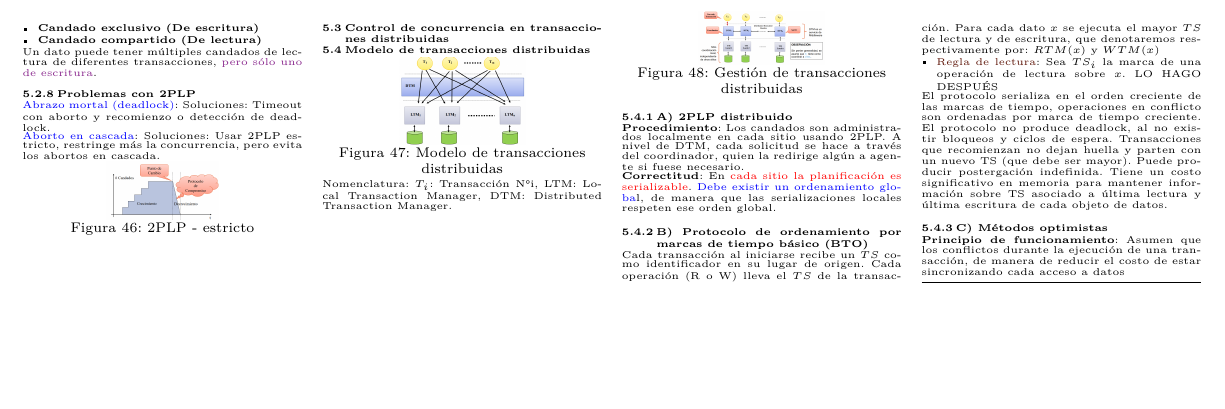
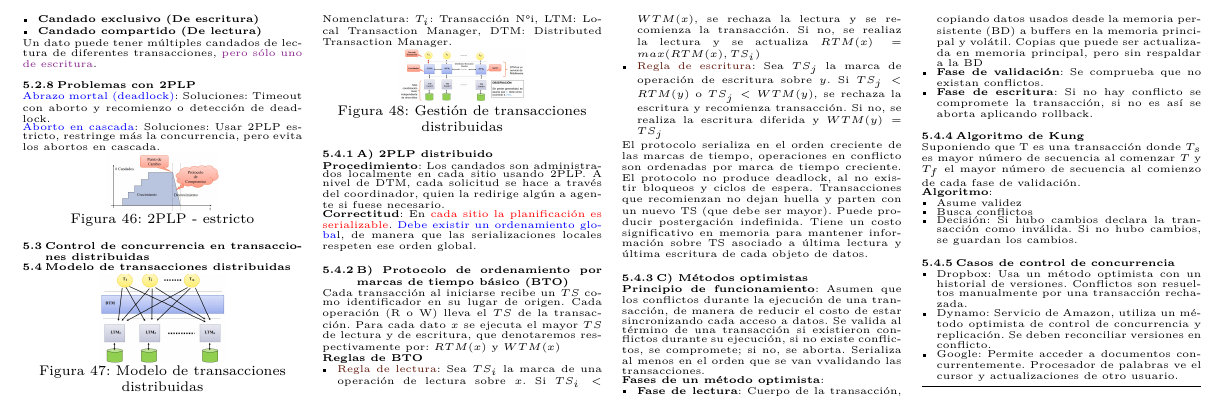
Before and after one commit to Gxppe/Apuntes-Distribuidos, a LaTeX document (main.tex, which reads Desarrollo/C8.tex): part of page 5 of 5, cut at the place of the change, the shorter picture padded with empty space. Compiled offline with pdfLaTeX.

Commit message:
ADD:: listeilor, falta colorcito, pero después

```diff
--- a/Desarrollo/C8.tex
+++ b/Desarrollo/C8.tex
@@ -203,14 +203,40 @@ Nomenclatura: $T_i$: Transacción N°i, LTM: Local Transaction Manager, DTM: Dis
 
 Cada transacción al iniciarse recibe un $TS$ como identificador en su lugar de origen. Cada operación (R o W) lleva el $TS$ de la transacción. Para cada dato $x$ se ejecuta el mayor $TS$ de lectura y de escritura, que denotaremos respectivamente por: $RTM(x)$ y $WTM(x)$
 
-\textcolor{Reglas de BTO}
+\textbf{Reglas de BTO}
 
 \begin{itemize}
-    \item \textcolor{Sepia}{Regla de lectura}: Sea $TS_i$ la marca de una operación de lectura sobre $x$.
-    LO HAGO DESPUÉS
+    \item \textcolor{Sepia}{Regla de lectura}: Sea $TS_i$ la marca de una operación de lectura sobre $x$. Si $TS_i < WTM(x)$, se rechaza la lectura y se recomienza la transacción. Si no, se realiaz la lectura y se actualiza $RTM(x) = max(RTM(x), TS_i)$
+    \item \textcolor{Sepia}{Regla de escritura}: Sea $TS_j$ la marca de operación de escritura sobre $y$. Si $TS_j < RTM(y)$ o $TS_j < WTM(y)$, se rechaza la escritura y recomienza transacción. Si no, se realiza la escritura diferida y $WTM(y) = TS_j$
 \end{itemize}
 
 El protocolo serializa en el orden creciente de las marcas de tiempo, operaciones en conflicto son ordenadas por marca de tiempo creciente. El protocolo no produce deadlock, al no existir bloqueos y ciclos de espera. Transacciones que recomienzan no dejan huella y parten con un nuevo TS (que debe ser mayor). Puede producir postergación indefinida. Tiene un costo significativo en memoria para mantener información sobre TS asociado a última lectura y última escritura de cada objeto de datos.
 
 \subsubsection{C) Métodos optimistas}
-\textbf{Principio de funcionamiento}: Asumen que los conflictos durante la ejecución de una transacción, de manera de reducir el costo de estar sincronizando cada acceso a datos
+\textbf{Principio de funcionamiento}: Asumen que los conflictos durante la ejecución de una transacción, de manera de reducir el costo de estar sincronizando cada acceso a datos. Se valida al término de una transacción si existieron conflictos durante su ejecución, si no existe conflictos, se compromete; si no, se aborta. Serializa al menos en el orden que se van vvalidando las transacciones.
+
+\textbf{Fases de un método optimista}:
+\begin{itemize}
+    \item \textbf{Fase de lectura}: Cuerpo de la transacción, copiando datos usados desde la memoria persistente (BD) a buffers en la memoria principal y volátil. Copias que puede ser actualizada en memoria principal, pero sin respaldar a la BD
+    \item \textbf{Fase de validación}: Se comprueba que no existan conflictos.
+    \item \textbf{Fase de escritura}: Si no hay conflicto se compromete la transacción, si no es así se aborta aplicando rollback.
+\end{itemize}
+
+\subsubsection{Algoritmo de Kung}
+Suponiendo que T es una transacción donde $T_s$ es mayor número de secuencia al comenzar $T$ y $T_f$ el mayor número de secuencia al comienzo de cada fase de validación.
+
+\textbf{Algoritmo}:
+
+\begin{itemize}
+    \item Asume validez
+    \item Busca conflictos
+    \item Decisión: Si hubo cambios declara la transacción como inválida. Si no hubo cambios, se guardan los cambios.
+\end{itemize}
+
+\subsubsection{Casos de control de concurrencia}
+
+\begin{itemize}
+    \item Dropbox: Usa un método optimista con un historial de versiones. Conflictos son resueltos manualmente por una transacción rechazada.
+    \item Dynamo: Servicio de Amazon, utiliza un método optimista de control de concurrencia y replicación. Se deben reconciliar versiones en conflicto.
+    \item Google: Permite acceder a documentos concurrentemente. Procesador de palabras ve el cursor y actualizaciones de otro usuario.
+\end{itemize}
```
